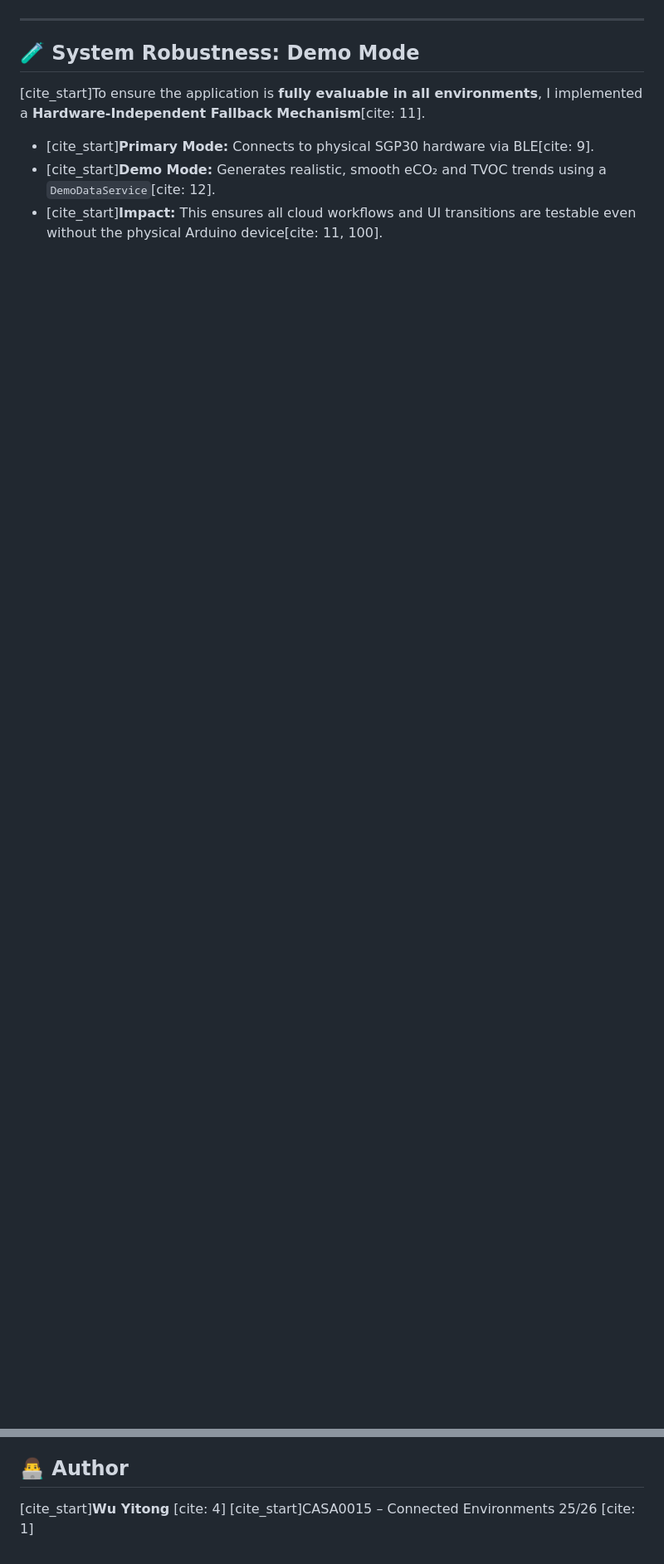
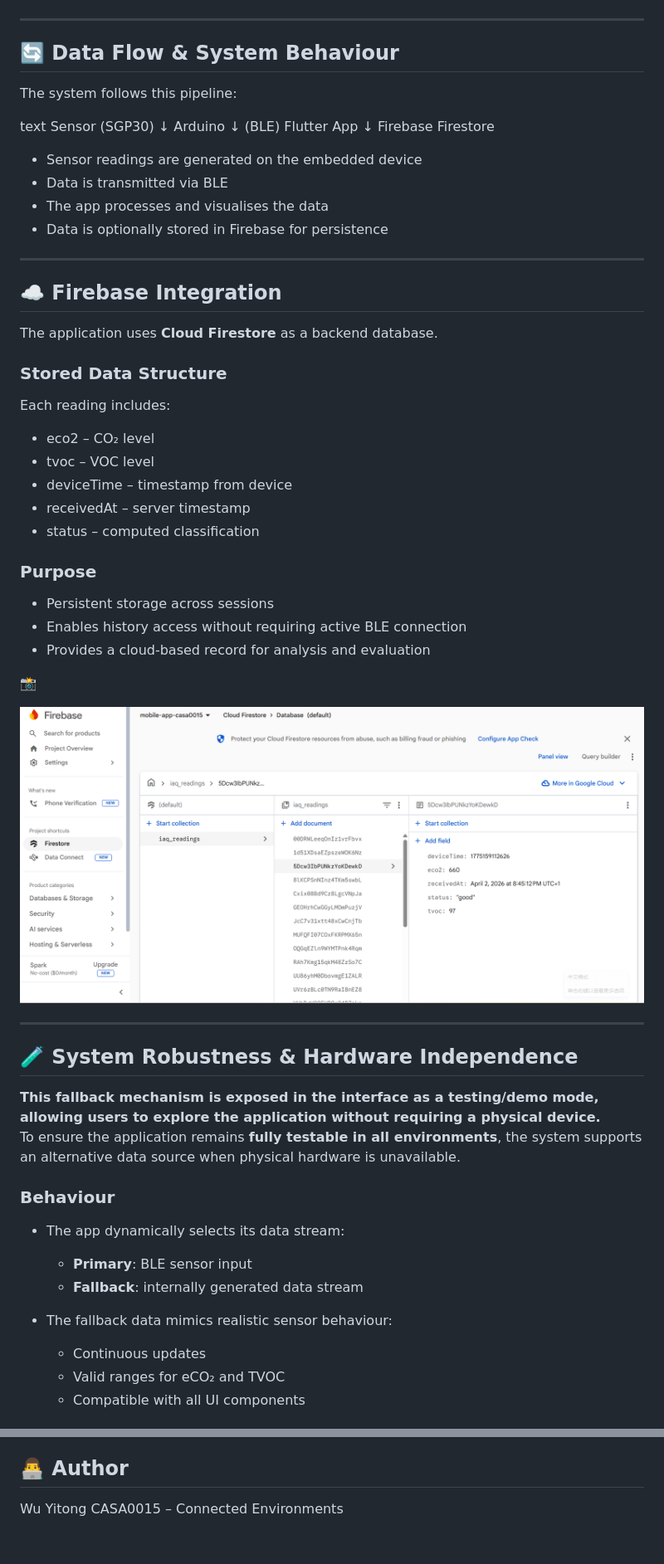
Before and after one commit to wuyitong0325/casa0015, a Markdown page: README.md, 2 parts joined by grey strips. Shown at 83% size. Drawn GitHub-style; blank space fills up the shorter version.

```diff
--- a/README.md
+++ b/README.md
@@ -67,9 +87,73 @@
 
 ---
 
-## 🧪 System Robustness: Demo Mode
-[cite_start]To ensure the application is **fully evaluable in all environments**, I implemented a **Hardware-Independent Fallback Mechanism**[cite: 11].
+## 🔄 Data Flow & System Behaviour
 
-* [cite_start]**Primary Mode:** Connects to physical SGP30 hardware via BLE[cite: 9].
-* [cite_start]**Demo Mode:** Generates realistic, smooth eCO₂ and TVOC trends using a `DemoDataService`[cite: 12].
-* [cite_start]**Impact:** This ensures all cloud workflows and UI transitions are testable even without the physical Arduino device[cite: 11, 100].
+The system follows this pipeline:
+
+
+text
+Sensor (SGP30)
+   ↓
+Arduino
+   ↓ (BLE)
+Flutter App
+   ↓
+Firebase Firestore
+
+
+* Sensor readings are generated on the embedded device
+* Data is transmitted via BLE
+* The app processes and visualises the data
+* Data is optionally stored in Firebase for persistence
+
+---
+
+## ☁️ Firebase Integration
+
+The application uses **Cloud Firestore** as a backend database.
+
+### Stored Data Structure
+
+Each reading includes:
+
+* eco2 – CO₂ level
+* tvoc – VOC level
+* deviceTime – timestamp from device
+* receivedAt – server timestamp
+* status – computed classification
+
+### Purpose
+
+* Persistent storage across sessions
+* Enables history access without requiring active BLE connection
+* Provides a cloud-based record for analysis and evaluation
+
+📸
+<p align="center">
+  <img src="firebase_page.png" width="900">
+</p>
+
+---
+
+## 🧪 System Robustness & Hardware Independence
+<strong style="color:red;">
+This fallback mechanism is exposed in the interface as a testing/demo mode,
+allowing users to explore the application without requiring a physical device.
+</strong>
+
+To ensure the application remains **fully testable in all environments**, the system supports an alternative data source when physical hardware is unavailable.
+
+### Behaviour
+
+* The app dynamically selects its data stream:
+
+  * **Primary**: BLE sensor input
+  * **Fallback**: internally generated data stream
+
+* The fallback data mimics realistic sensor behaviour:
+
+  * Continuous updates
+  * Valid ranges for eCO₂ and TVOC
+  * Compatible with all UI components
+
@@ -93,4 +247,5 @@
 
 ## 👨‍💻 Author
-[cite_start]**Wu Yitong** [cite: 4]
-[cite_start]CASA0015 – Connected Environments 25/26 [cite: 1]
+
+Wu Yitong
+CASA0015 – Connected Environments
```
Also changed, not shown: other parts of README.md (+137 -47 lines).
